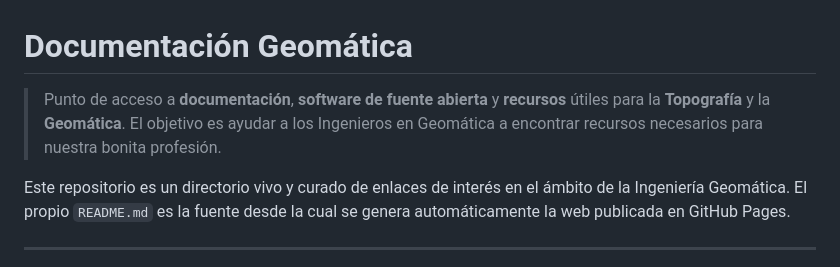
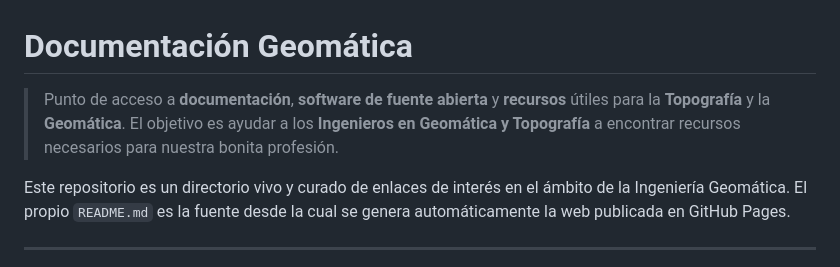
Before and after one commit to IngenieroGeomatico/Documentacion_Geomatica, a Markdown page: README.md, the part around the change. Drawn GitHub-style.

Commit message:
cambios en readme

```diff
--- a/README.md
+++ b/README.md
@@ -2,7 +2,7 @@
 
 # Documentación Geomática
 
-> Punto de acceso a **documentación**, **software de fuente abierta** y **recursos** útiles para la **Topografía** y la **Geomática**. El objetivo es ayudar a los Ingenieros en Geomática a encontrar recursos necesarios para nuestra bonita profesión.
+> Punto de acceso a **documentación**, **software de fuente abierta** y **recursos** útiles para la **Topografía** y la **Geomática**. El objetivo es ayudar a los **Ingenieros en Geomática y Topografía** a encontrar recursos necesarios para nuestra bonita profesión.
 
 Este repositorio es un directorio vivo y curado de enlaces de interés en el ámbito de la Ingeniería Geomática. El propio `README.md` es la fuente desde la cual se genera automáticamente la web publicada en GitHub Pages.
 
```
